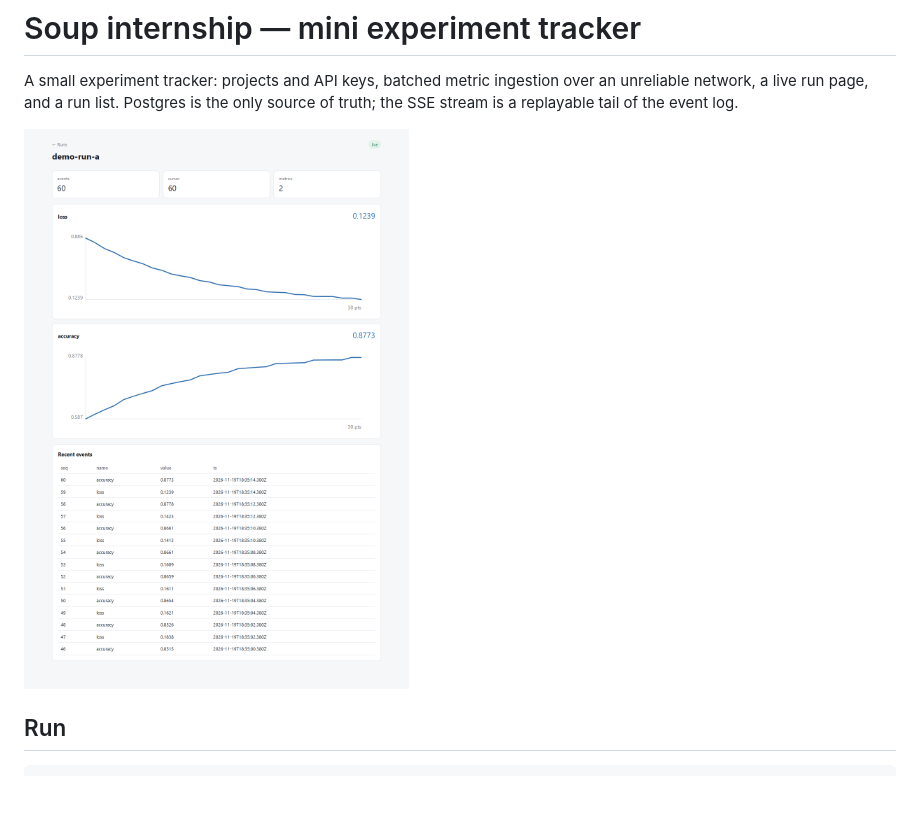
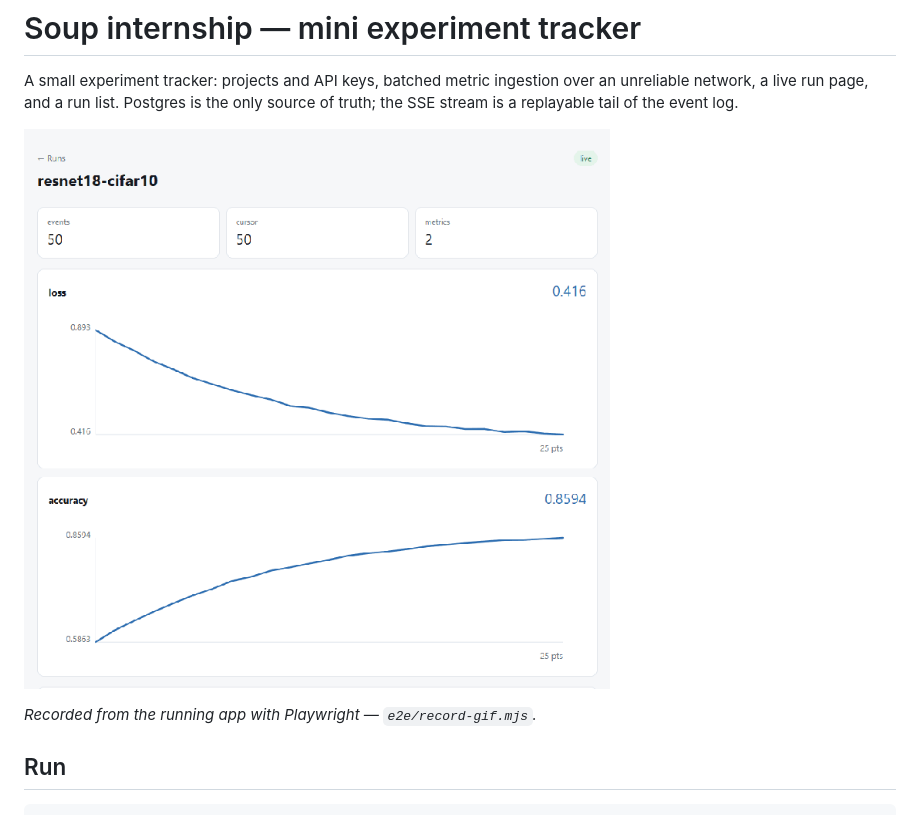
Before and after one commit to DenisPilich/Soup-Internship.-Take-Home, a Markdown page: README.md, the part around the change. Drawn GitHub-style; pictures changed too: docs/live.gif (added), docs/run-page.png (deleted); blank space fills up the shorter version.

Commit message:
Add a live-update GIF recorded from the running app

```diff
--- a/README.md
+++ b/README.md
@@ -4,7 +4,9 @@ A small experiment tracker: projects and API keys, batched metric ingestion over
 an unreliable network, a live run page, and a run list. Postgres is the only
 source of truth; the SSE stream is a replayable tail of the event log.
 
-![Run page](docs/run-page.png)
+![Live run page](docs/live.gif)
+
+*Recorded from the running app with Playwright — `e2e/record-gif.mjs`.*
 
 ## Run
 
```
Also changed, not shown: 4 other files.
